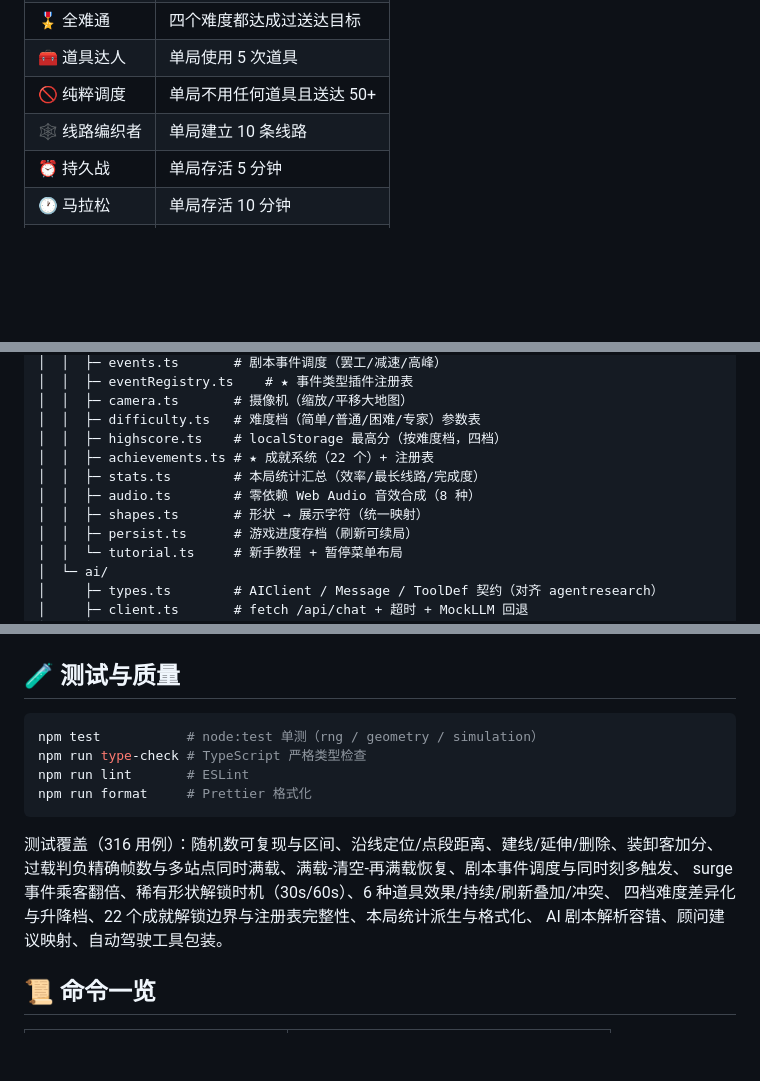
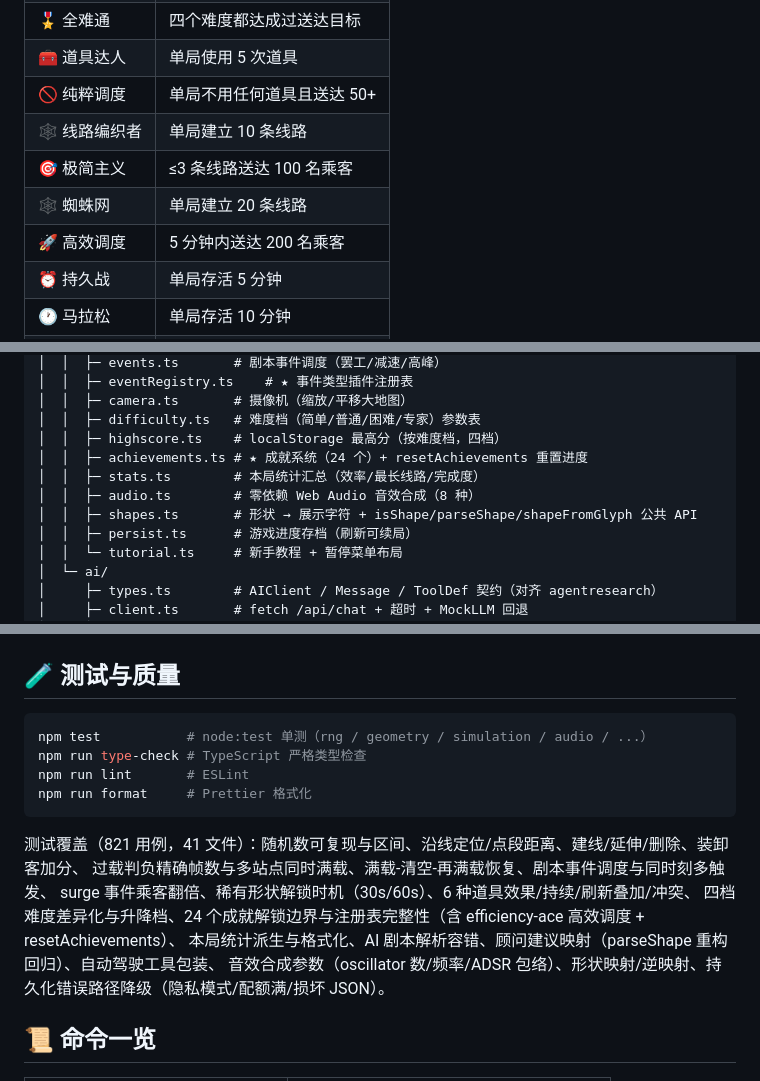
Before and after one commit to V-T-V/agenttrain, a Markdown page: README.md, 3 parts joined by grey strips. Drawn GitHub-style; blank space fills up the shorter version.

````diff
--- a/README.md
+++ b/README.md
@@ -100,6 +100,9 @@
 | 🧰 道具达人  | 单局使用 5 次道具          |
 | 🚫 纯粹调度  | 单局不用任何道具且送达 50+ |
 | 🕸️ 线路编织者 | 单局建立 10 条线路         |
+| 🎯 极简主义  | ≤3 条线路送达 100 名乘客   |
+| 🕸️ 蜘蛛网    | 单局建立 20 条线路         |
+| 🚀 高效调度  | 5 分钟内送达 200 名乘客    |
 | ⏰ 持久战    | 单局存活 5 分钟            |
 | 🕐 马拉松    | 单局存活 10 分钟           |
 | ⚡ 闪电通关  | 3 分钟内送达 50+           |
@@ -197,10 +200,10 @@ agenttrain/
 │  │  ├─ camera.ts       # 摄像机（缩放/平移大地图）
 │  │  ├─ difficulty.ts   # 难度档（简单/普通/困难/专家）参数表
 │  │  ├─ highscore.ts    # localStorage 最高分（按难度档，四档）
-│  │  ├─ achievements.ts # ★ 成就系统（22 个）+ 注册表
+│  │  ├─ achievements.ts # ★ 成就系统（24 个）+ resetAchievements 重置进度
 │  │  ├─ stats.ts        # 本局统计汇总（效率/最长线路/完成度）
 │  │  ├─ audio.ts        # 零依赖 Web Audio 音效合成（8 种）
-│  │  ├─ shapes.ts       # 形状 → 展示字符（统一映射）
+│  │  ├─ shapes.ts       # 形状 → 展示字符 + isShape/parseShape/shapeFromGlyph 公共 API
 │  │  ├─ persist.ts      # 游戏进度存档（刷新可续局）
 │  │  └─ tutorial.ts     # 新手教程 + 暂停菜单布局
 │  └─ ai/
@@ -248,17 +251,18 @@ agenttrain/
 ## 🧪 测试与质量
 
 ```bash
-npm test           # node:test 单测（rng / geometry / simulation）
+npm test           # node:test 单测（rng / geometry / simulation / audio / ...）
 npm run type-check # TypeScript 严格类型检查
 npm run lint       # ESLint
 npm run format     # Prettier 格式化
 ```
 
-测试覆盖（316 用例）：随机数可复现与区间、沿线定位/点段距离、建线/延伸/删除、装卸客加分、
+测试覆盖（821 用例，41 文件）：随机数可复现与区间、沿线定位/点段距离、建线/延伸/删除、装卸客加分、
 过载判负精确帧数与多站点同时满载、满载-清空-再满载恢复、剧本事件调度与同时刻多触发、
 surge 事件乘客翻倍、稀有形状解锁时机（30s/60s）、6 种道具效果/持续/刷新叠加/冲突、
-四档难度差异化与升降档、22 个成就解锁边界与注册表完整性、本局统计派生与格式化、
-AI 剧本解析容错、顾问建议映射、自动驾驶工具包装。
+四档难度差异化与升降档、24 个成就解锁边界与注册表完整性（含 efficiency-ace 高效调度 + resetAchievements）、
+本局统计派生与格式化、AI 剧本解析容错、顾问建议映射（parseShape 重构回归）、自动驾驶工具包装、
+音效合成参数（oscillator 数/频率/ADSR 包络）、形状映射/逆映射、持久化错误路径降级（隐私模式/配额满/损坏 JSON）。
 
 ## 📜 命令一览
 
````
Also changed, not shown: other parts of README.md (+3 -3 lines), AGENTS.md (+15 -5 lines).
